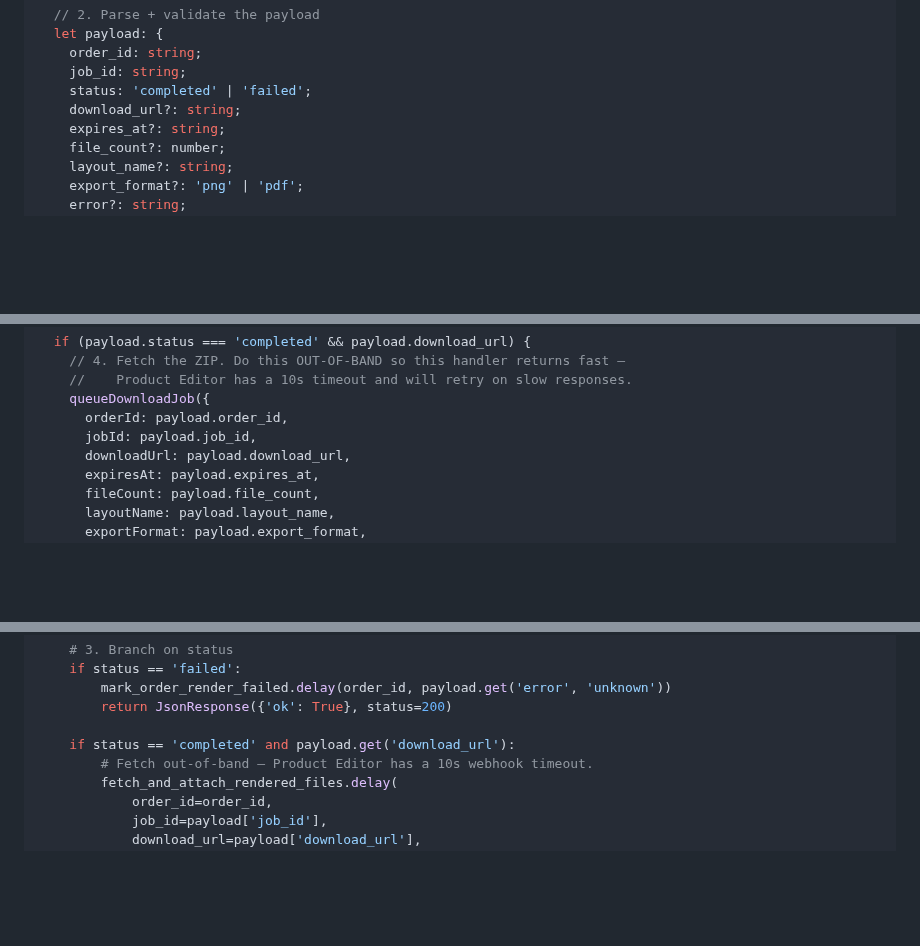
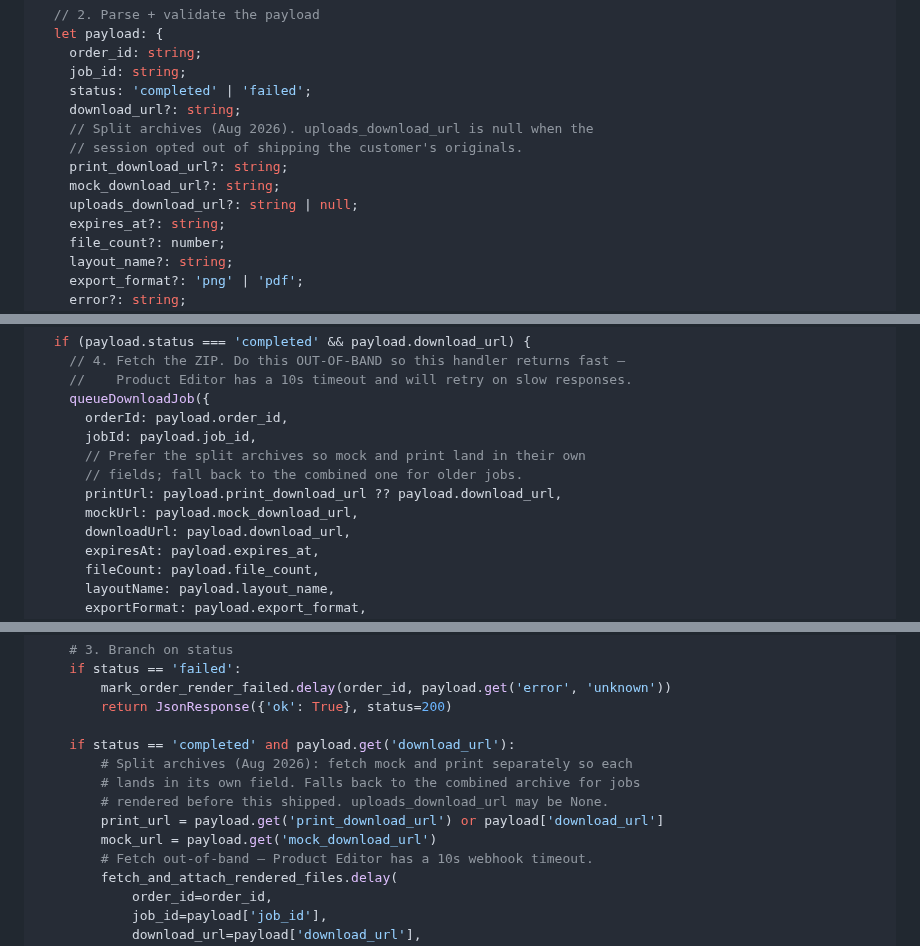
Before and after one commit to printo/product-editor, a Markdown page: docs/INTEGRATION.md, 3 parts joined by grey strips. Drawn GitHub-style; blank space fills up the shorter version.

```diff
--- a/docs/INTEGRATION.md
+++ b/docs/INTEGRATION.md
@@ -114,6 +162,11 @@ router.post('/api/internal/pe-callback', async (req: Request, res: Response) =>
     job_id: string;
     status: 'completed' | 'failed';
     download_url?: string;
+    // Split archives (Aug 2026). uploads_download_url is null when the
+    // session opted out of shipping the customer's originals.
+    print_download_url?: string;
+    mock_download_url?: string;
+    uploads_download_url?: string | null;
     expires_at?: string;
     file_count?: number;
     layout_name?: string;
@@ -139,6 +192,10 @@ router.post('/api/internal/pe-callback', async (req: Request, res: Response) =>
     queueDownloadJob({
       orderId: payload.order_id,
       jobId: payload.job_id,
+      // Prefer the split archives so mock and print land in their own
+      // fields; fall back to the combined one for older jobs.
+      printUrl: payload.print_download_url ?? payload.download_url,
+      mockUrl: payload.mock_download_url,
       downloadUrl: payload.download_url,
       expiresAt: payload.expires_at,
       fileCount: payload.file_count,
@@ -230,6 +287,11 @@ def pe_callback(request):
         return JsonResponse({'ok': True}, status=200)
 
     if status == 'completed' and payload.get('download_url'):
+        # Split archives (Aug 2026): fetch mock and print separately so each
+        # lands in its own field. Falls back to the combined archive for jobs
+        # rendered before this shipped. uploads_download_url may be None.
+        print_url = payload.get('print_download_url') or payload['download_url']
+        mock_url = payload.get('mock_download_url')
         # Fetch out-of-band — Product Editor has a 10s webhook timeout.
         fetch_and_attach_rendered_files.delay(
             order_id=order_id,
```
Also changed, not shown: other parts of docs/INTEGRATION.md (+63 -12 lines), docs/PRD.md (+1 -1 lines).
